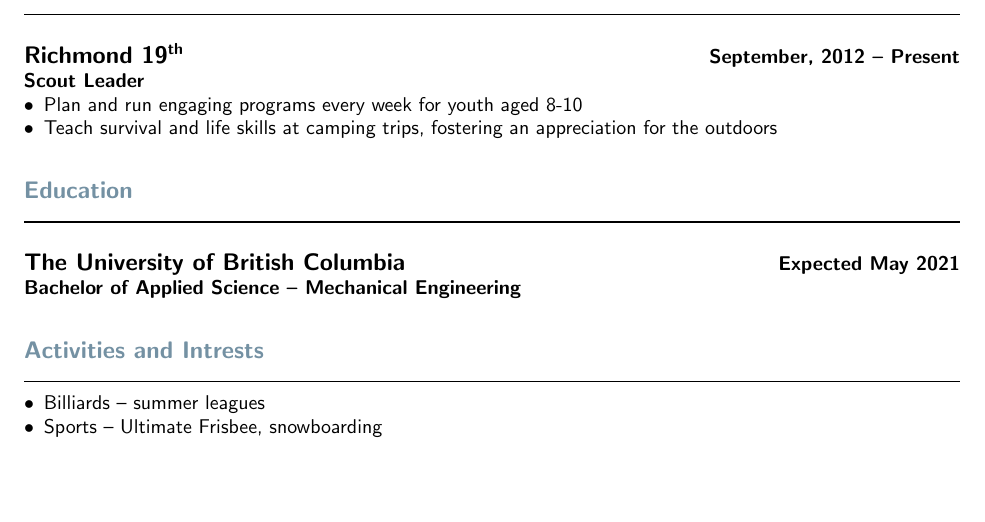
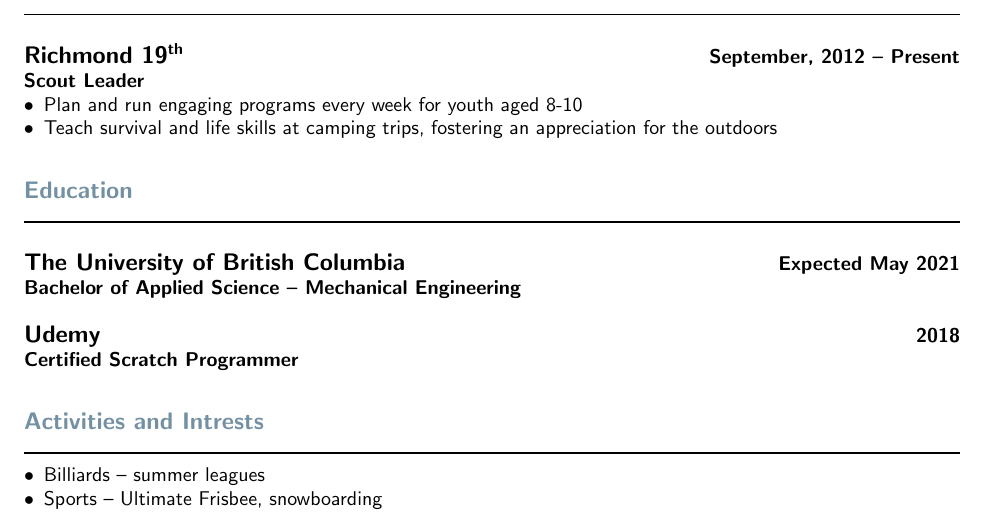
Before and after one commit to Gigahawk/ubc-coop-template, a LaTeX CV (src/resume.tex): part of page 2 of 2, cut so that both start at the same text, the shorter picture padded with empty space. Compiled offline with pdfLaTeX.

Commit message:
Add some real programming certifications

```diff
--- a/src/resume.tex
+++ b/src/resume.tex
@@ -103,6 +103,7 @@
 \Education
 
 \School{The University of British Columbia}{Expected May 2021}{Bachelor of Applied Science -- Mechanical Engineering}
+\School{Udemy}{2018}{Certified Scratch Programmer}
 
 \Intrests
 
```
Also changed, not shown: bin/cover.pdf, bin/resume.pdf.
